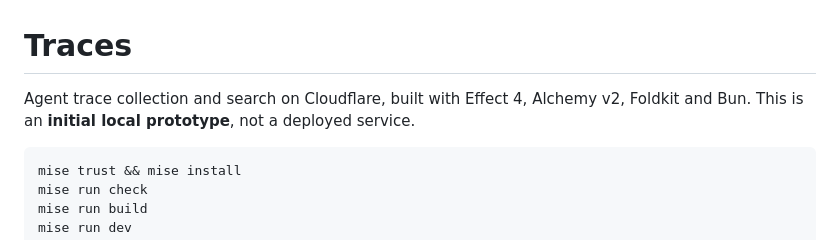
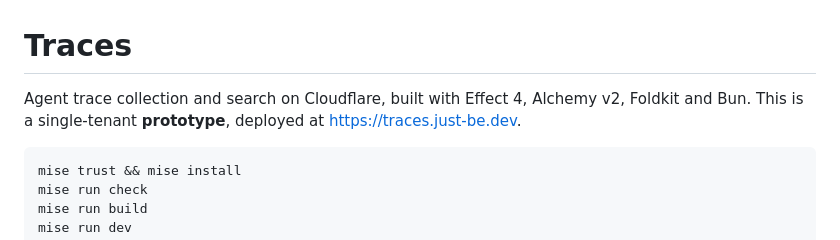
Before and after one commit to just-be-dev/traces, a Markdown page: README.md, the part around the change. GitHub-like rendering.

Commit message:
Describe Traces as deployed at traces.just-be.dev in the README

````diff
--- a/README.md
+++ b/README.md
@@ -1,6 +1,6 @@
 # Traces
 
-Agent trace collection and search on Cloudflare, built with Effect 4, Alchemy v2, Foldkit and Bun. This is an **initial local prototype**, not a deployed service.
+Agent trace collection and search on Cloudflare, built with Effect 4, Alchemy v2, Foldkit and Bun. This is a single-tenant **prototype**, deployed at https://traces.just-be.dev.
 
 ```sh
 mise trust && mise install
````
